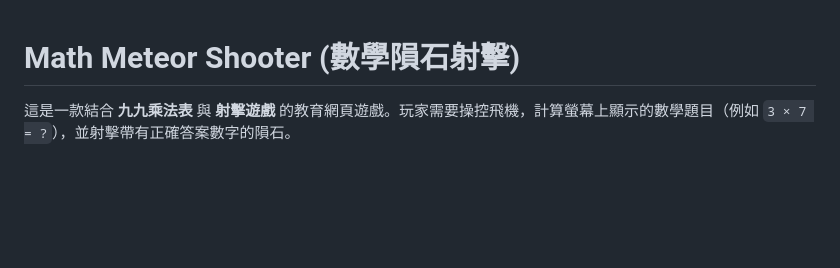
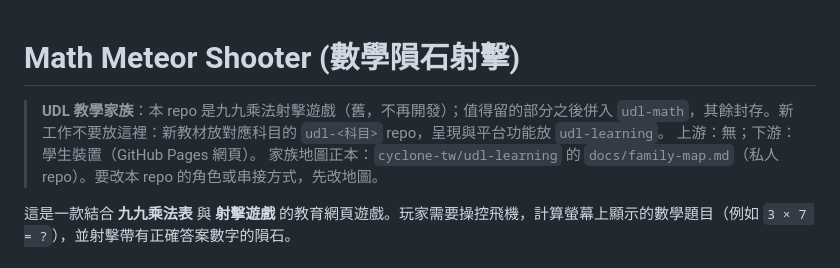
Before and after one commit to cyclone-tw/math-meteor-shooter, a Markdown page: README.md, the part around the change. GitHub-like rendering; blank space fills up the shorter version.

Commit message:
docs: add UDL family block with status and future destination (#2)
Ref #2

Co-Authored-By: Claude Opus 5.5 <noreply@anthropic.com>

```diff
--- a/README.md
+++ b/README.md
@@ -1,4 +1,10 @@
 # Math Meteor Shooter (數學隕石射擊)
+
+<!-- udl-family-block v1 -->
+> **UDL 教學家族**：本 repo 是九九乘法射擊遊戲（舊，不再開發）；值得留的部分之後併入 `udl-math`，其餘封存。新工作不要放這裡：新教材放對應科目的 `udl-<科目>` repo，呈現與平台功能放 `udl-learning`。
+> 上游：無；下游：學生裝置（GitHub Pages 網頁）。
+> 家族地圖正本：`cyclone-tw/udl-learning` 的 `docs/family-map.md`（私人 repo）。要改本 repo 的角色或串接方式，先改地圖。
+<!-- /udl-family-block -->
 
 這是一款結合 **九九乘法表** 與 **射擊遊戲** 的教育網頁遊戲。玩家需要操控飛機，計算螢幕上顯示的數學題目（例如 `3 × 7 = ?`），並射擊帶有正確答案數字的隕石。
 
```
